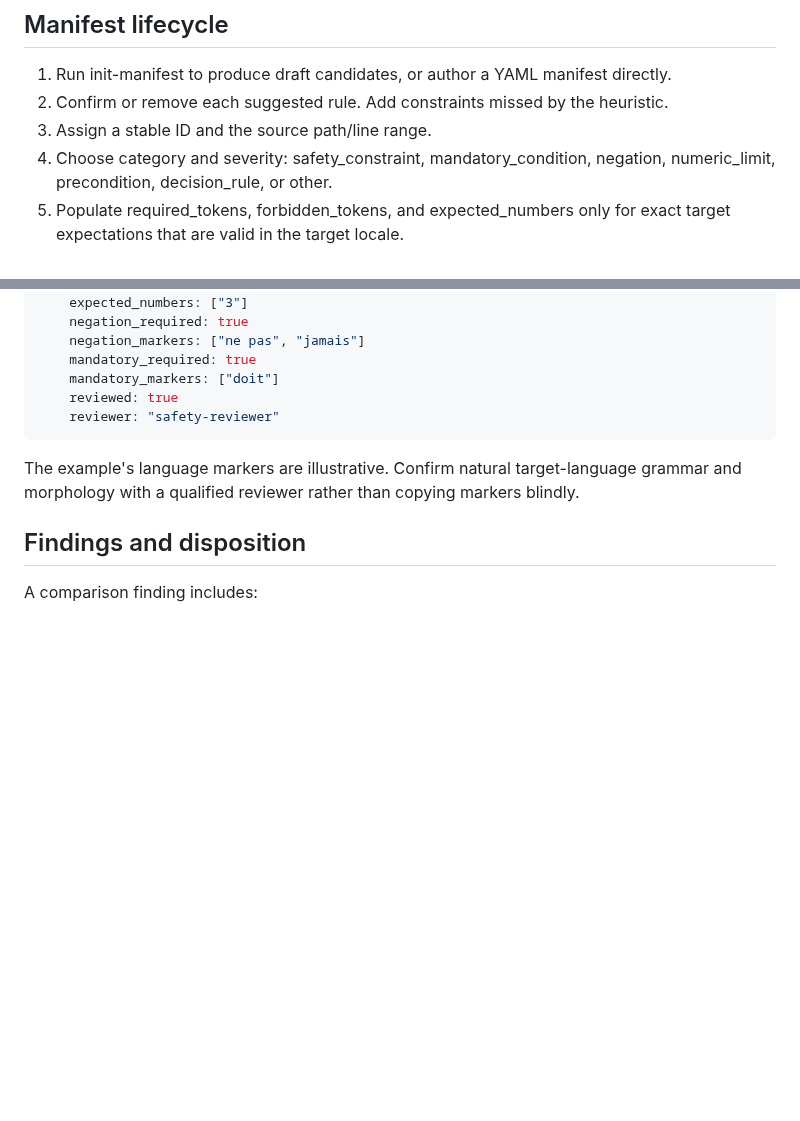
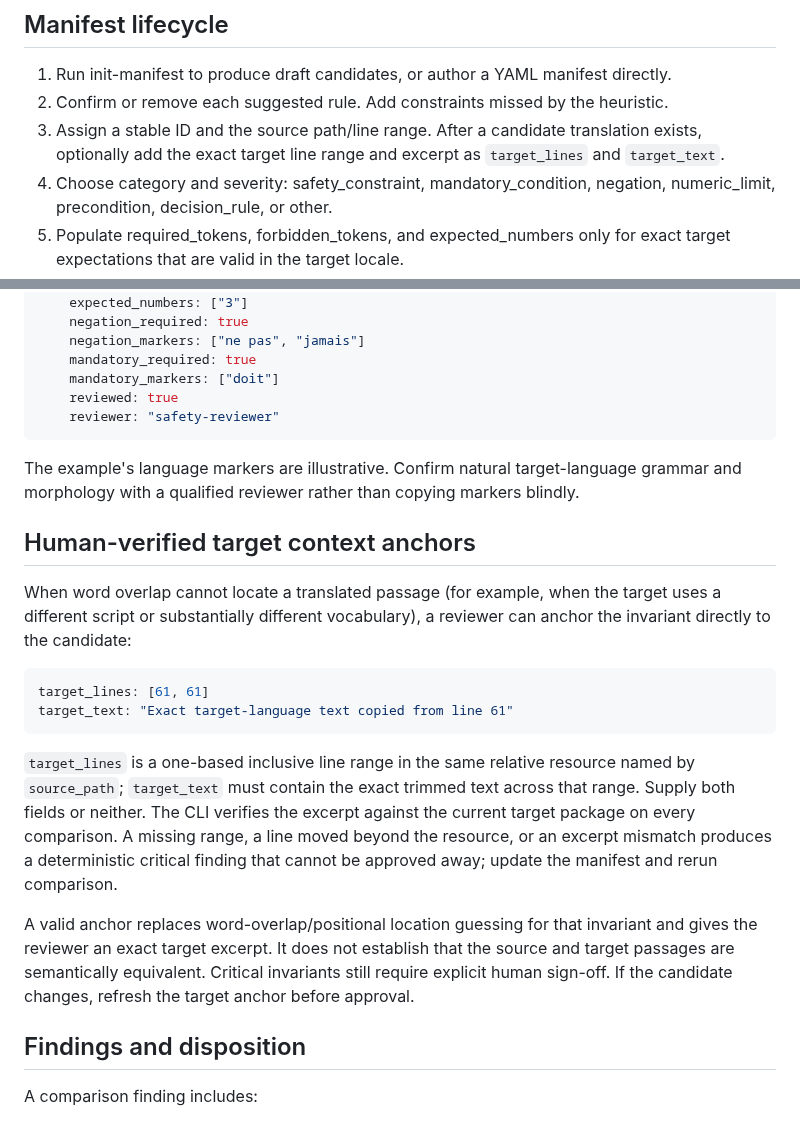
Before and after one commit to VireonNoctis/SkillTether, a Markdown page: docs/invariants.md, 2 parts joined by grey strips. Rendered like a GitHub page; blank space fills up the shorter version.

Commit message:
docs: explain human-verified target context anchors

```diff
--- a/docs/invariants.md
+++ b/docs/invariants.md
@@ -10,7 +10,7 @@ The manifest is not itself a proof. The reviewer should inspect complete context
 
 1. Run init-manifest to produce draft candidates, or author a YAML manifest directly.
 2. Confirm or remove each suggested rule. Add constraints missed by the heuristic.
-3. Assign a stable ID and the source path/line range.
+3. Assign a stable ID and the source path/line range. After a candidate translation exists, optionally add the exact target line range and excerpt as `target_lines` and `target_text`.
 4. Choose category and severity: safety_constraint, mandatory_condition, negation, numeric_limit, precondition, decision_rule, or other.
 5. Populate required_tokens, forbidden_tokens, and expected_numbers only for exact target expectations that are valid in the target locale.
 6. For negation_required and mandatory_required, configure locale-specific negation_markers and mandatory_markers deliberately. Marker absence is a review warning—not a semantic verdict.
@@ -45,6 +45,19 @@ invariants:
 
 The example's language markers are illustrative. Confirm natural target-language grammar and morphology with a qualified reviewer rather than copying markers blindly.
 
+## Human-verified target context anchors
+
+When word overlap cannot locate a translated passage (for example, when the target uses a different script or substantially different vocabulary), a reviewer can anchor the invariant directly to the candidate:
+
+~~~yaml
+target_lines: [61, 61]
+target_text: "Exact target-language text copied from line 61"
+~~~
+
+`target_lines` is a one-based inclusive line range in the same relative resource named by `source_path`; `target_text` must contain the exact trimmed text across that range. Supply both fields or neither. The CLI verifies the excerpt against the current target package on every comparison. A missing range, a line moved beyond the resource, or an excerpt mismatch produces a deterministic critical finding that cannot be approved away; update the manifest and rerun comparison.
+
+A valid anchor replaces word-overlap/positional location guessing for that invariant and gives the reviewer an exact target excerpt. It does not establish that the source and target passages are semantically equivalent. Critical invariants still require explicit human sign-off. If the candidate changes, refresh the target anchor before approval.
+
 ## Findings and disposition
 
 A comparison finding includes:
```
